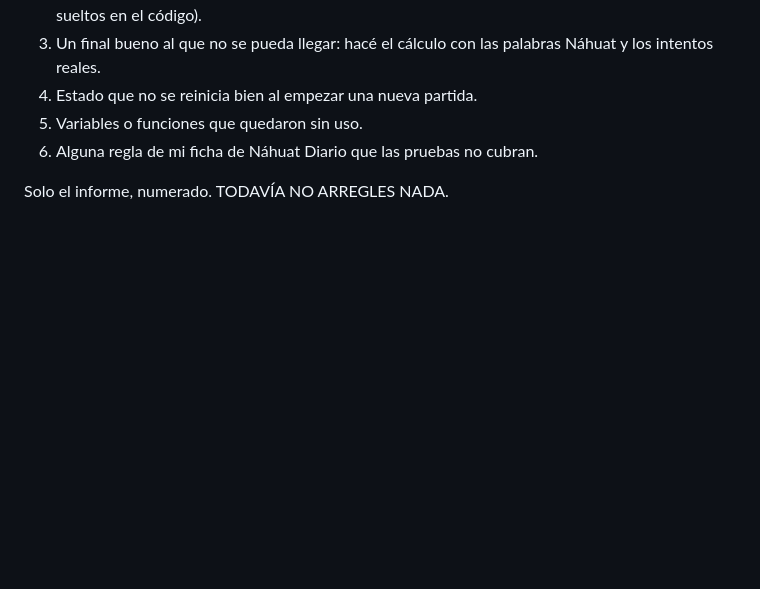
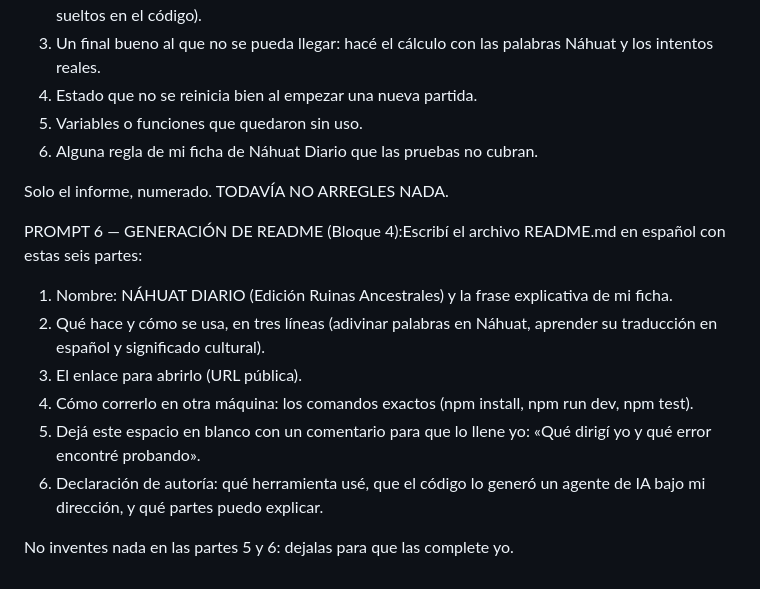
Before and after one commit to katasu2007/PRACTICAprofjav, a Markdown page: evidencias/PROMPTS.md, the part around the change. GitHub-like rendering; blank space fills up the shorter version.

Commit message:
Sexto Prompt

```diff
--- a/evidencias/PROMPTS.md
+++ b/evidencias/PROMPTS.md
@@ -84,3 +84,15 @@ PROMPT 5 — REVISIÓN AUDITORA (Bloque 4):Revisá todo el proyecto buscando est
 6. Alguna regla de mi ficha de Náhuat Diario que las pruebas no cubran.
 
 Solo el informe, numerado. TODAVÍA NO ARREGLES NADA.
+
+PROMPT 6 — GENERACIÓN DE README (Bloque 4):Escribí el archivo README.md en español con estas seis partes:
+
+1. Nombre: NÁHUAT DIARIO (Edición Ruinas Ancestrales) y la frase explicativa de mi ficha.
+2. Qué hace y cómo se usa, en tres líneas (adivinar palabras en Náhuat, aprender su traducción en español y significado cultural).
+3. El enlace para abrirlo (URL pública).
+4. Cómo correrlo en otra máquina: los comandos exactos (npm install, npm run dev, npm test).
+5. Dejá este espacio en blanco con un comentario para que lo llene yo:
+   «Qué dirigí yo y qué error encontré probando».
+6. Declaración de autoría: qué herramienta usé, que el código lo generó un agente de IA bajo mi dirección, y qué partes puedo explicar.
+
+No inventes nada en las partes 5 y 6: dejalas para que las complete yo.
```
